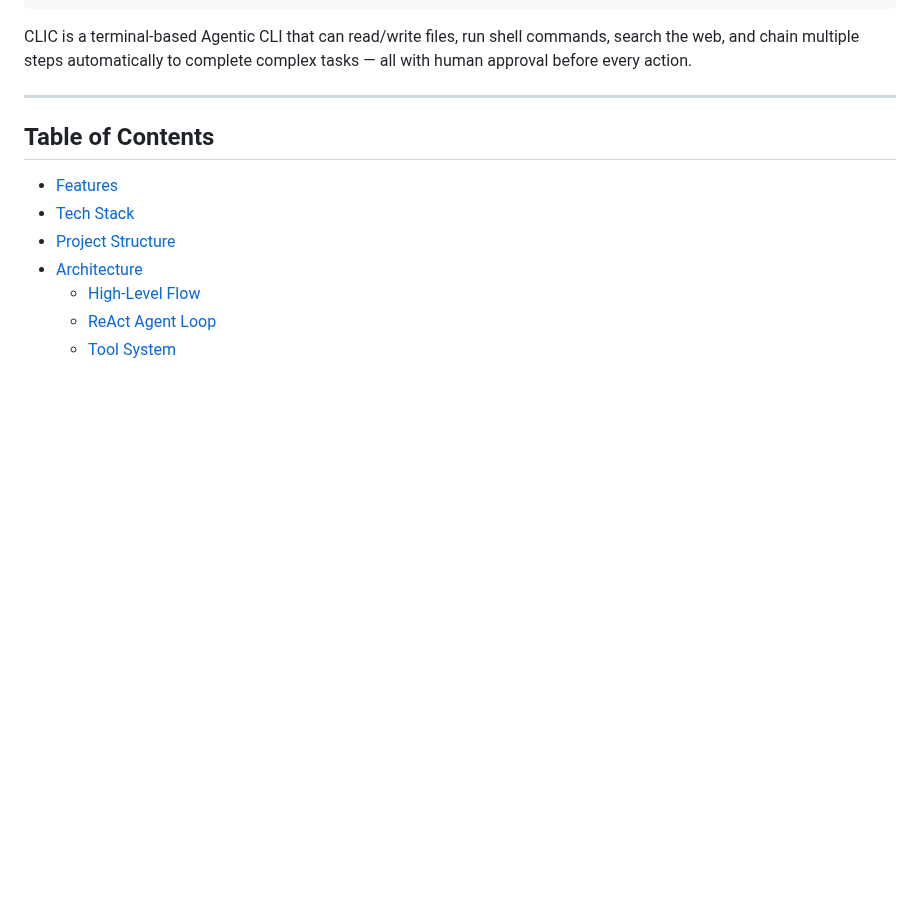
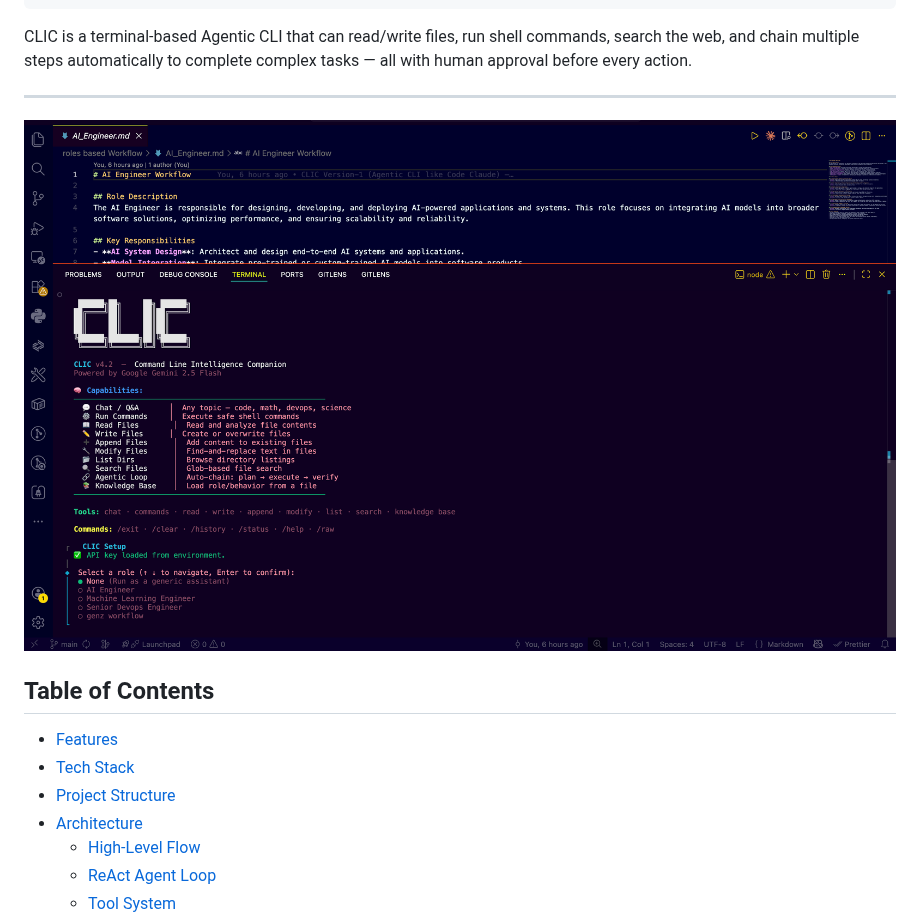
Before and after one commit to UdaySharmaGitHub/CLIC-Agentic-CLI-like-Code-Claude, a Markdown page: README.md, the part around the change. GitHub-like rendering; pictures changed too: resources/images/CLIC FIrst Post.png (added); blank space fills up the shorter version.

Commit message:
README.md and UI.tsx Updated

```diff
--- a/README.md
+++ b/README.md
@@ -14,6 +14,8 @@
 CLIC is a terminal-based Agentic CLI that can read/write files, run shell commands, search the web, and chain multiple steps automatically to complete complex tasks — all with human approval before every action.
 
 ---
+
+![CLIC](./resources/images/CLIC%20FIrst%20Post.png)
 
 ## Table of Contents
 
```
Also changed, not shown: 1 other file.
